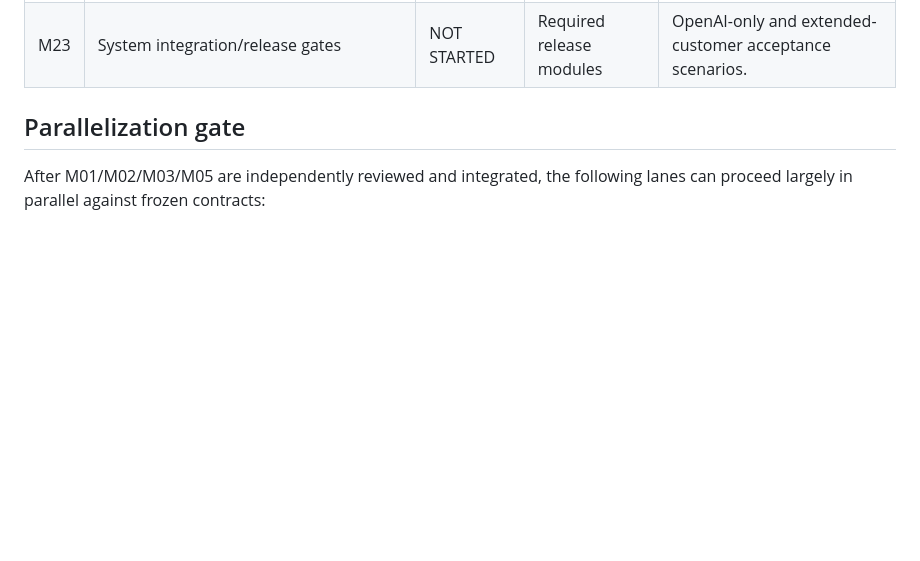
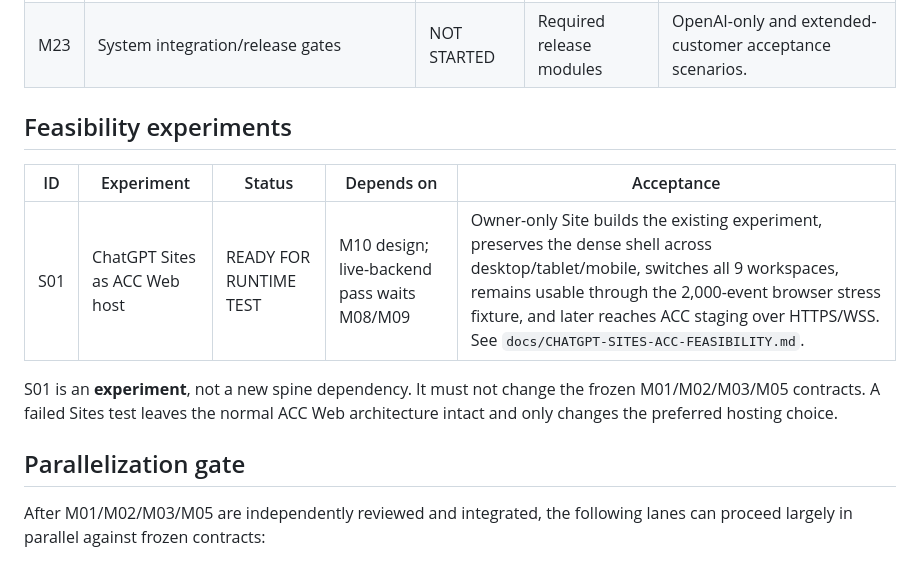
Before and after one commit to mkinsey29-source/The-ACC-AgentCommandCenter, a Markdown page: docs/ACC-MODULE-CHECKLIST.md, the part around the change. GitHub-like rendering; blank space fills up the shorter version.

Commit message:
docs: add Sites feasibility experiment

```diff
--- a/docs/ACC-MODULE-CHECKLIST.md
+++ b/docs/ACC-MODULE-CHECKLIST.md
@@ -30,6 +30,16 @@ top-level review, integration, and its acceptance checks pass on the integrated
 | M21 | Reliability/offline/recovery | PARTIAL | M02, M04, M09, M18 | Existing local recovery strong; hosted/offline sync remains. |
 | M22 | Commercial packaging/onboarding | NOT STARTED | M08, M13 | Account, entitlements, connector suggestions, Desktop download. |
 | M23 | System integration/release gates | NOT STARTED | Required release modules | OpenAI-only and extended-customer acceptance scenarios. |
+
+## Feasibility experiments
+
+| ID | Experiment | Status | Depends on | Acceptance |
+|---|---|---|---|---|
+| S01 | ChatGPT Sites as ACC Web host | READY FOR RUNTIME TEST | M10 design; live-backend pass waits M08/M09 | Owner-only Site builds the existing experiment, preserves the dense shell across desktop/tablet/mobile, switches all 9 workspaces, remains usable through the 2,000-event browser stress fixture, and later reaches ACC staging over HTTPS/WSS. See `docs/CHATGPT-SITES-ACC-FEASIBILITY.md`. |
+
+S01 is an **experiment**, not a new spine dependency. It must not change the frozen M01/M02/M03/M05
+contracts. A failed Sites test leaves the normal ACC Web architecture intact and only changes the
+preferred hosting choice.
 
 ## Parallelization gate
 
```
